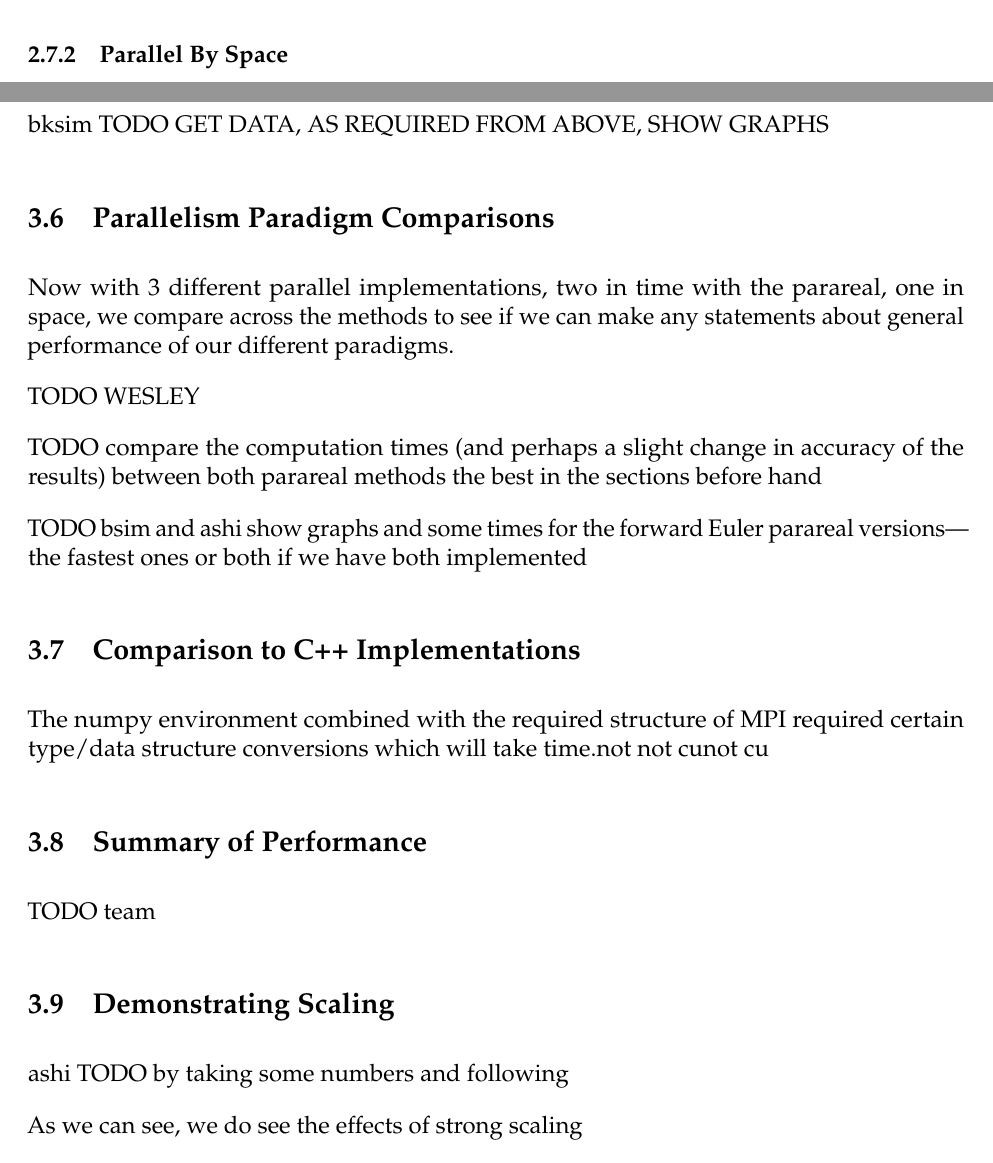
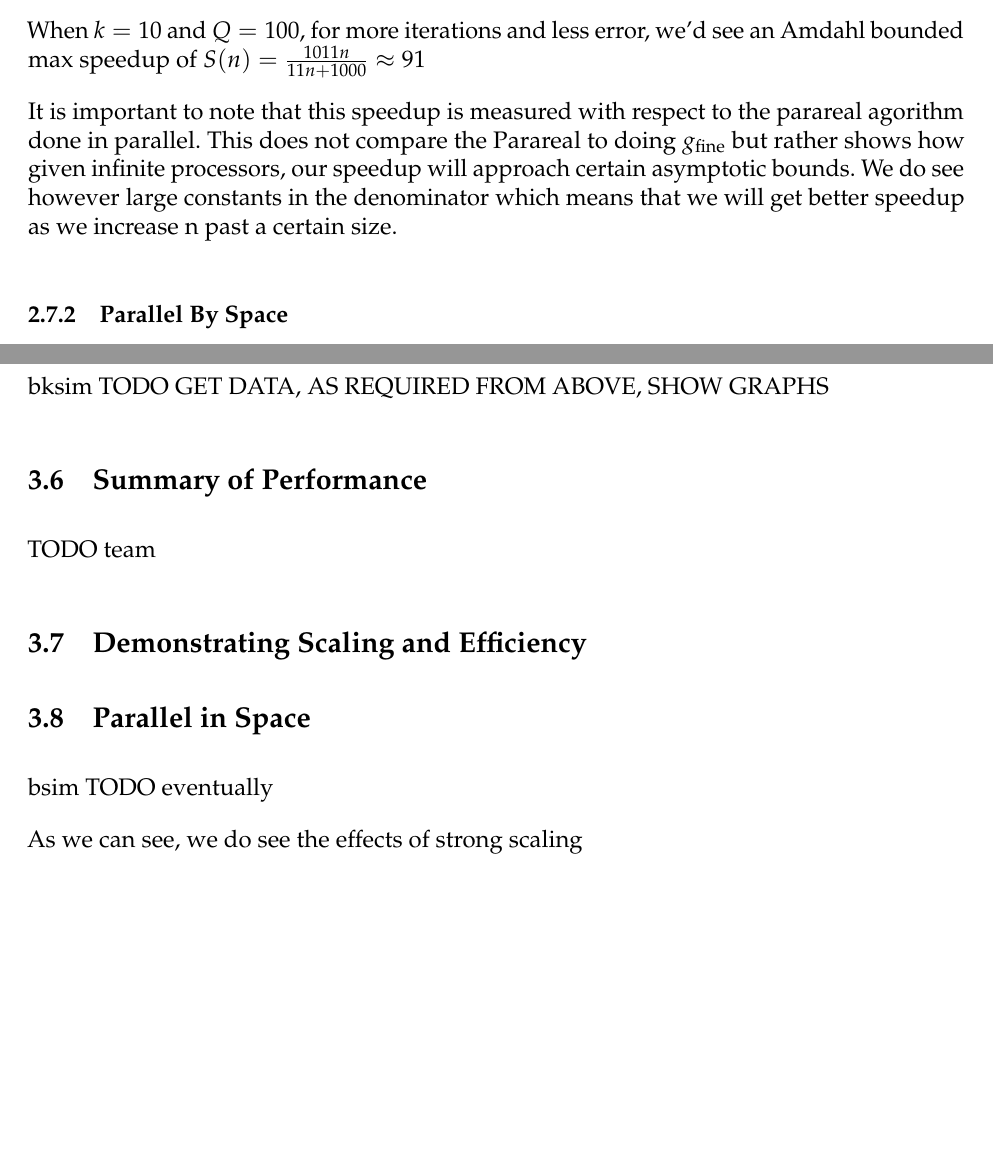
Before and after one commit to am205-project/parareal, a LaTeX paper (paper.tex): two parts of pages 10 and 14 of 16, joined at a grey line, cut at the place of the change, the shorter picture padded with empty space. Compiled offline with pdfLaTeX.

Commit message:
please no more conflicts please
Conflicts:
	paper.tex

```diff
--- a/paper.tex
+++ b/paper.tex
@@ -380,3 +387,8 @@ S_{n} = \frac{T(1)}{T(n)} = \frac{T(1)}{ T(1) \left( B + \frac{1}{n} (1-B) \righ
+When $k = 2$ and $Q = 100$, for maximal speedup (fewest iterations) of $S(n) = \frac{203n}{3n+200} \approx 67$
+
+When $k = 10$ and $Q = 100$, for more iterations and less error, we'd see an Amdahl bounded max speedup of $S(n) = \frac{1011n}{11n+1000} \approx 91$
+
+It is important to note that this speedup is measured with respect to the parareal agorithm done in parallel. This does not compare the Parareal to doing $g_{\textnormal{fine}}$ but rather shows how given infinite processors, our speedup will approach certain asymptotic bounds. We do see however large constants in the denominator which means that we will get better speedup as we increase n past a certain size.
 
 \subsubsection{Parallel By Space}
 
@@ -481,29 +493,16 @@ For the speaker problem, we designed a problem-specific method to parallelize in
 
 bksim TODO GET DATA, AS REQUIRED FROM ABOVE, SHOW GRAPHS
 
-\subsection{Parallelism Paradigm Comparisons}
-
-Now with 3 different parallel implementations, two in time with the parareal, one in space, we compare across the methods to see if we can make any statements about general performance of our different paradigms.
-
-TODO WESLEY
-
-TODO compare the computation times (and perhaps a slight change in accuracy of the results) between both parareal methods the best in the sections before hand
-
-TODO bsim and ashi show graphs and some times for the forward Euler parareal
-versions---the fastest ones or both if we have both implemented
-
-\subsection{Comparison to C++ Implementations}
-
-The numpy environment combined with the required structure of MPI required
-certain type/data structure conversions which will take time.not not cunot cu
 
 \subsection{Summary of Performance}
 
 TODO team
 
-\subsection{Demonstrating Scaling}
+\subsection{Demonstrating Scaling and Efficiency}
 
-ashi TODO by taking some numbers and following
+\subsection{Parallel in Space}
+
+bsim TODO eventually
 
 As we can see, we do see the effects of strong scaling
 
```
Also changed, not shown: paper.tex (22 more changed lines).
